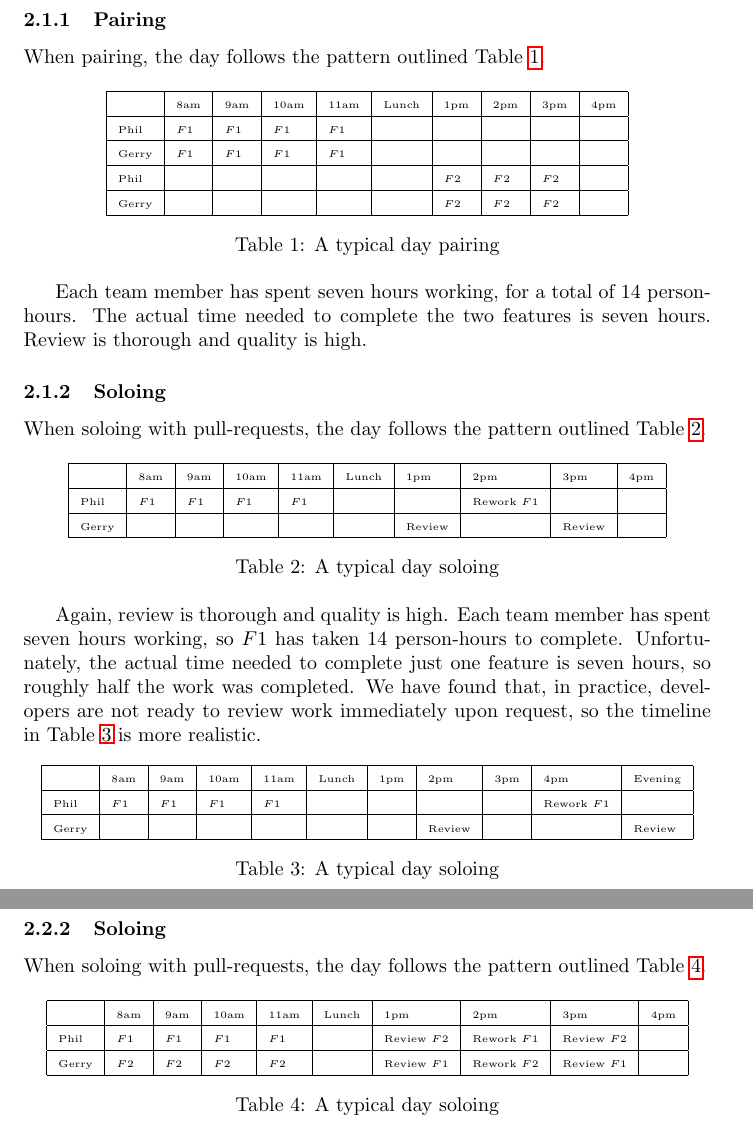
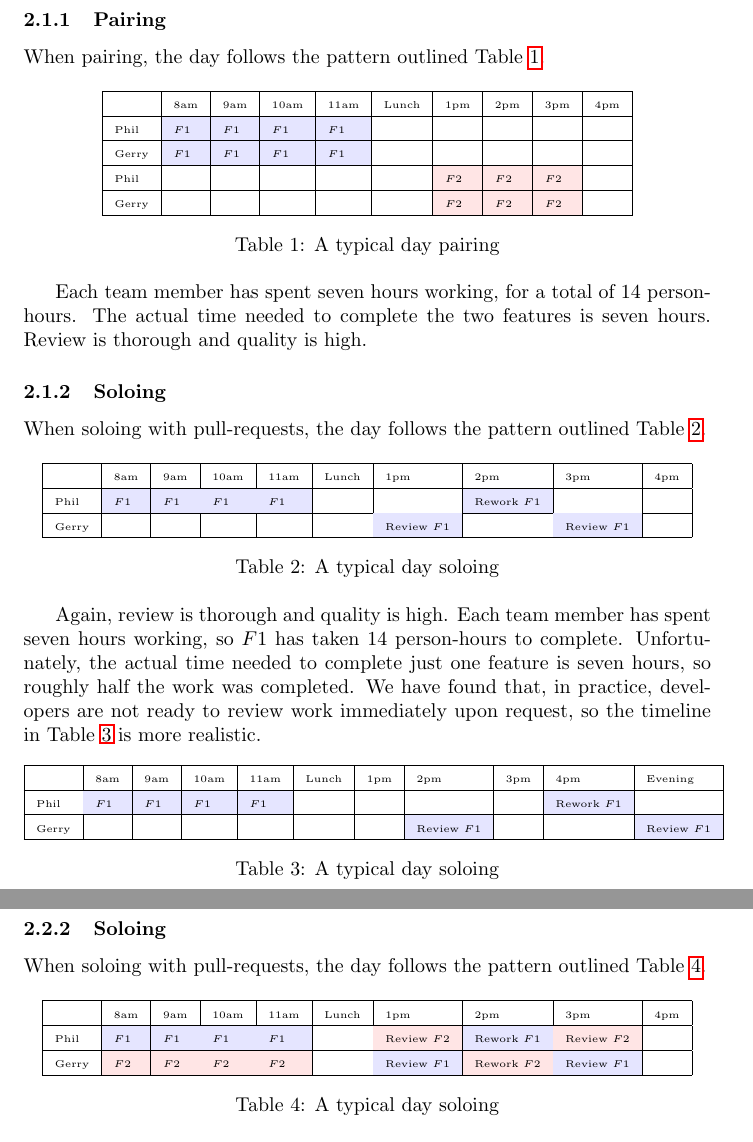
Before and after one commit to initialcapacity/why-pairing-is-faster, a LaTeX paper (pairing.tex): two parts of pages 2 and 3 of 7, joined at a grey line, cut so that both start at the same text. Compiled offline with pdfLaTeX.

Commit message:
Add color to tables

```diff
--- a/pairing.tex
+++ b/pairing.tex
@@ -4,6 +4,7 @@
 \usepackage{csquotes}
 \usepackage{hyperref}
 \usepackage[indent=16pt]{parskip}
+\usepackage[table]{xcolor}
 
 \renewcommand{\arraystretch}{2}
 
@@ -75,15 +76,15 @@
         \tiny
         \begin{tabular}{ |l|l|l|l|l|l|l|l|l|l| }
             \hline
-            & 8am  & 9am  & 10am & 11am & Lunch & 1pm  & 2pm  & 3pm  & 4pm \\
+            & 8am                     & 9am                     & 10am                    & 11am                    & Lunch & 1pm                    & 2pm                    & 3pm                    & 4pm \\
             \hline
-            Phil  & $F1$ & $F1$ & $F1$ & $F1$ &       &      &      &      &     \\
+            Phil  & \cellcolor{blue!10}$F1$ & \cellcolor{blue!10}$F1$ & \cellcolor{blue!10}$F1$ & \cellcolor{blue!10}$F1$ &       &      &      &      &     \\
             \hline
-            Gerry & $F1$ & $F1$ & $F1$ & $F1$ &       &      &      &      &     \\
+            Gerry & \cellcolor{blue!10}$F1$ & \cellcolor{blue!10}$F1$ & \cellcolor{blue!10}$F1$ & \cellcolor{blue!10}$F1$ &       &      &      &      &     \\
             \hline
-            Phil  &      &      &      &      &       & $F2$ & $F2$ & $F2$ &     \\
+            Phil  &                         &                         &                         &                         &       & \cellcolor{red!10}$F2$ & \cellcolor{red!10}$F2$ & \cellcolor{red!10}$F2$ &     \\
             \hline
-            Gerry &      &      &      &      &       & $F2$ & $F2$ & $F2$ &     \\
+            Gerry &                         &                         &                         &                         &       & \cellcolor{red!10}$F2$ & \cellcolor{red!10}$F2$ & \cellcolor{red!10}$F2$ &     \\
             \hline
         \end{tabular}
         \caption{A typical day pairing}
@@ -103,11 +104,11 @@
         \tiny
         \begin{tabular}{ |l|l|l|l|l|l|l|l|l|l| }
             \hline
-            & 8am  & 9am  & 10am & 11am & Lunch & 1pm    & 2pm         & 3pm    & 4pm \\
+            & 8am                     & 9am                     & 10am                    & 11am                    & Lunch & 1pm                            & 2pm                            & 3pm                            & 4pm \\
             \hline
-            Phil  & $F1$ & $F1$ & $F1$ & $F1$ &       &        & Rework $F1$ &        &     \\
+            Phil  & \cellcolor{blue!10}$F1$ & \cellcolor{blue!10}$F1$ & \cellcolor{blue!10}$F1$ & \cellcolor{blue!10}$F1$ &       &        & \cellcolor{blue!10}Rework $F1$ &        &     \\
             \hline
-            Gerry &      &      &      &      &       & Review &             & Review &     \\
+            Gerry &                         &                         &                         &                         &       & \cellcolor{blue!10}Review $F1$ &                                & \cellcolor{blue!10}Review $F1$ &     \\
             \hline
         \end{tabular}
         \caption{A typical day soloing}
@@ -126,11 +127,11 @@
         \tiny
         \begin{tabular}{ |l|l|l|l|l|l|l|l|l|l|l| }
             \hline
-            & 8am  & 9am  & 10am & 11am & Lunch & 1pm & 2pm    & 3pm & 4pm         & Evening \\
+            & 8am                     & 9am                     & 10am                    & 11am                    & Lunch & 1pm & 2pm                            & 3pm & 4pm                            & Evening                        \\
             \hline
-            Phil  & $F1$ & $F1$ & $F1$ & $F1$ &       &     &        &     & Rework $F1$ &         \\
+            Phil  & \cellcolor{blue!10}$F1$ & \cellcolor{blue!10}$F1$ & \cellcolor{blue!10}$F1$ & \cellcolor{blue!10}$F1$ &       &     &        &     & \cellcolor{blue!10}Rework $F1$ &         \\
             \hline
-            Gerry &      &      &      &      &       &     & Review &     &             & Review  \\
+            Gerry &                         &                         &                         &                         &       &     & \cellcolor{blue!10}Review $F1$ &     &                                & \cellcolor{blue!10}Review $F1$ \\
             \hline
         \end{tabular}
         \caption{A typical day soloing}
@@ -162,11 +163,11 @@
         \tiny
         \begin{tabular}{ |l|l|l|l|l|l|l|l|l|l| }
             \hline
-            & 8am  & 9am  & 10am & 11am & Lunch & 1pm         & 2pm         & 3pm         & 4pm \\
+            & 8am                     & 9am                     & 10am                    & 11am                    & Lunch & 1pm                            & 2pm                            & 3pm                            & 4pm \\
             \hline
-            Phil  & $F1$ & $F1$ & $F1$ & $F1$ &       & Review $F2$ & Rework $F1$ & Review $F2$ &     \\
+            Phil  & \cellcolor{blue!10}$F1$ & \cellcolor{blue!10}$F1$ & \cellcolor{blue!10}$F1$ & \cellcolor{blue!10}$F1$ &       & \cellcolor{red!10}Review $F2$ & \cellcolor{blue!10}Rework $F1$ & \cellcolor{red!10}Review $F2$ &     \\
             \hline
-            Gerry & $F2$ & $F2$ & $F2$ & $F2$ &       & Review $F1$ & Rework $F2$ & Review $F1$ &     \\
+            Gerry & \cellcolor{red!10}$F2$  & \cellcolor{red!10}$F2$  & \cellcolor{red!10}$F2$  & \cellcolor{red!10}$F2$ &       & \cellcolor{blue!10}Review $F1$ & \cellcolor{red!10}Rework $F2$ & \cellcolor{blue!10}Review $F1$ &     \\
             \hline
         \end{tabular}
         \caption{A typical day soloing}
```
Also changed, not shown: pairing.tex (1 more changed lines).
